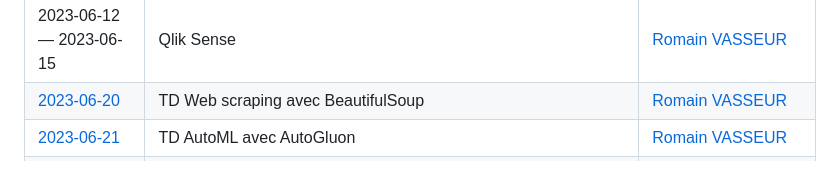
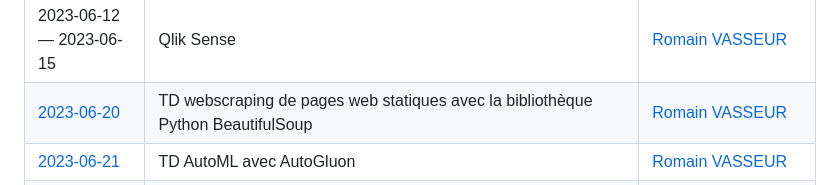
Before and after one commit to kirisakow/formation-data-engineer-m2i, a Markdown page: README.md, the part around the change. Drawn GitHub-style.

```diff
--- a/README.md
+++ b/README.md
@@ -17,7 +17,7 @@ Contenu de la formation : https://github.com/kirisakow/formation-data-engineer-m
 | [2023-05-12 — 2023-05-31](https://github.com/kirisakow/formation-data-engineer-m2i/tree/2023.05.22.big.data.hadoop.spark) | Big Data : Hadoop, Spark, PySpark | [Romain VASSEUR](https://www.linkedin.com/in/romain-vasseur-baa89898/), [Cyriak LECLERCQ](https://www.linkedin.com/in/cyriak-leclercq-03931513a/) |
 | 2023-06-01 — 2023-06-09 | PowerBI | Gael BALDOUS, [Romain VASSEUR](https://www.linkedin.com/in/romain-vasseur-baa89898/) |
 | 2023-06-12 — 2023-06-15 | Qlik Sense | [Romain VASSEUR](https://www.linkedin.com/in/romain-vasseur-baa89898/) |
-| [2023-06-20](https://github.com/kirisakow/formation-data-engineer-m2i/tree/2023.06.20.web.scraping/td.web.scraping) | TD Web scraping avec BeautifulSoup | [Romain VASSEUR](https://www.linkedin.com/in/romain-vasseur-baa89898/) |
+| [2023-06-20](https://github.com/kirisakow/formation-data-engineer-m2i/tree/2023.06.20.web.scraping/td.web.scraping) | TD webscraping de pages web statiques avec la bibliothèque Python BeautifulSoup | [Romain VASSEUR](https://www.linkedin.com/in/romain-vasseur-baa89898/) |
 | [2023-06-21](https://github.com/kirisakow/formation-data-engineer-m2i/tree/2023.06.21.ml.autogluon/AutoMl_Demo) | TD AutoML avec AutoGluon | [Romain VASSEUR](https://www.linkedin.com/in/romain-vasseur-baa89898/) |
 | [2023-06-28 — 2023-06-30](https://github.com/kirisakow/formation-data-engineer-m2i/tree/2023.06.28.tdd.bonnes.pratiques) | TDD et bonnes pratiques | [Pierre GAILLARD](https://fr.linkedin.com/in/pierre--gaillard) |
 | [2023-07-03 — 2023-07-07](https://github.com/kirisakow/formation-data-engineer-m2i/tree/2023.07.05.app.as.a.docker.container) | TD Docker et Docker-Compose avec une application C.R.U.D. sous Flask et MongoDB | [Romain VASSEUR](https://www.linkedin.com/in/romain-vasseur-baa89898/) |
```
